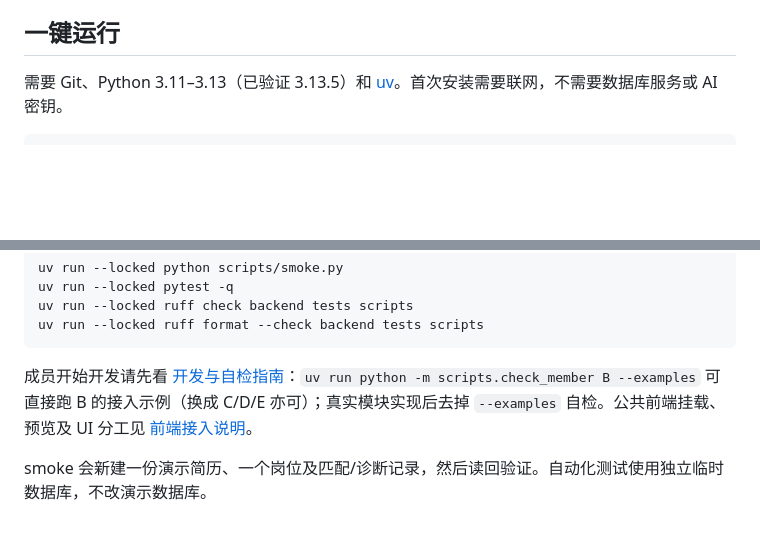
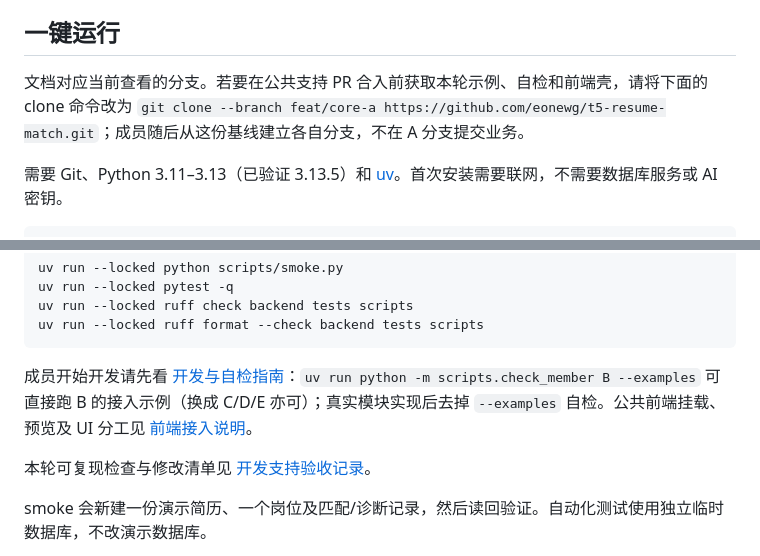
Before and after one commit to eonewg/t5-resume-match, a Markdown page: README.md, 2 parts joined by grey strips. Drawn GitHub-style; blank space fills up the shorter version.

```diff
--- a/README.md
+++ b/README.md
@@ -3,6 +3,8 @@
 A（架构与集成）交付：FastAPI 主程序、公共数据库、v1 数据契约、B/C/D/E 四个模块接口、Mock 集成链路和自动化验证。业务模块尚未交付，目前不提供真实简历解析、匹配算法、AI 建议或市场分析；所有 Mock 输出均可识别。
 
 ## 一键运行
+
+文档对应当前查看的分支。若要在公共支持 PR 合入前获取本轮示例、自检和前端壳，请将下面的 clone 命令改为 `git clone --branch feat/core-a https://github.com/eonewg/t5-resume-match.git`；成员随后从这份基线建立各自分支，不在 A 分支提交业务。
 
 需要 Git、Python 3.11–3.13（已验证 3.13.5）和 [uv](https://docs.astral.sh/uv/getting-started/installation/)。首次安装需要联网，不需要数据库服务或 AI 密钥。
 
@@ -36,6 +38,8 @@ uv run --locked ruff format --check backend tests scripts
 
 成员开始开发请先看 [开发与自检指南](docs/member-development.md)：`uv run python -m scripts.check_member B --examples` 可直接跑 B 的接入示例（换成 C/D/E 亦可）；真实模块实现后去掉 `--examples` 自检。公共前端挂载、预览及 UI 分工见 [前端接入说明](docs/frontend-integration.md)。
 
+本轮可复现检查与修改清单见 [开发支持验收记录](docs/dev-support-validation.md)。
+
 smoke 会新建一份演示简历、一个岗位及匹配/诊断记录，然后读回验证。自动化测试使用独立临时数据库，不改演示数据库。
 
 手动操作顺序：`POST /api/v1/resumes/parse` → `POST /api/v1/jobs` → 将返回的两个 ID 传给 `POST /api/v1/workflow` → `GET /api/v1/analytics`。具体输入见 [接口契约](docs/api-contract.md)。`/health` 检查应用和数据库；默认 `/ready` 返回 503，表示真实业务模块尚未全部配置，不代表 Mock 演示无法启动。
```
Also changed, not shown: docs/dev-support-validation.md (added, +88 -0 lines), docs/member-development.md (+2 -0 lines).
